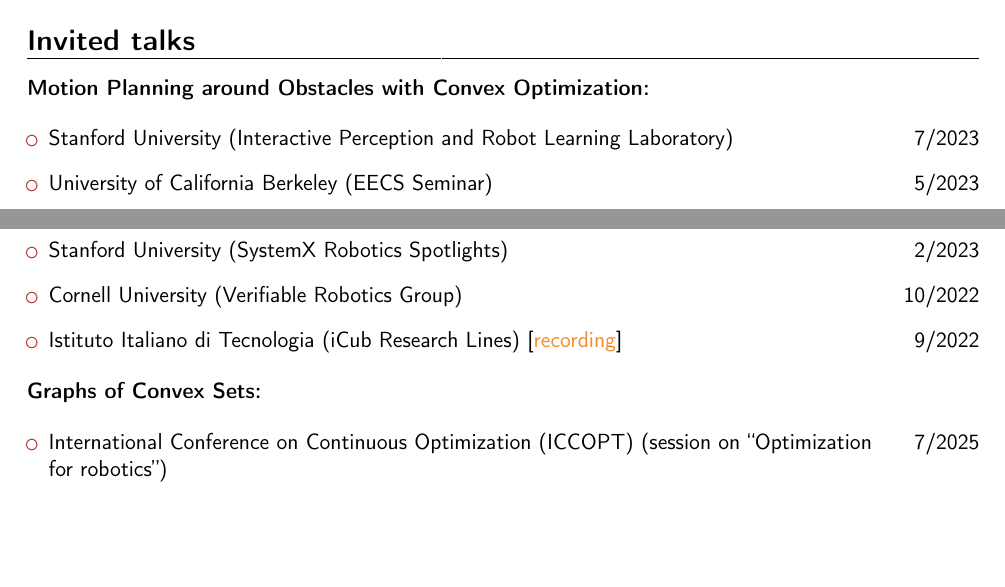
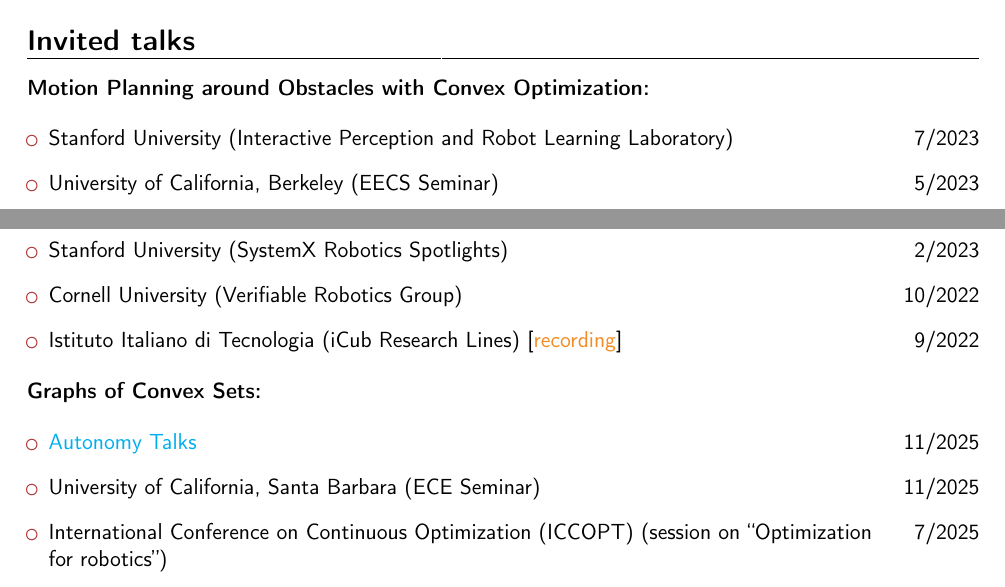
Before and after one commit to TobiaMarcucci/TobiaMarcucci.github.io, a LaTeX CV (marcucci_cv.tex): two parts of pages 4 and 5 of 6, joined at a grey line, cut so that both start at the same text, the shorter picture padded with empty space. Compiled offline with pdfLaTeX.

Commit message:
Adds two talks

```diff
--- a/marcucci_cv.tex
+++ b/marcucci_cv.tex
@@ -282,7 +282,7 @@
 \begin{itemize}
 
 \item Stanford University (Interactive Perception and Robot Learning Laboratory) \hfill 7/2023
-\item University of California Berkeley (EECS Seminar) \hfill 5/2023
+\item University of California, Berkeley (EECS Seminar) \hfill 5/2023
 \item Stanford University (SystemX Robotics Spotlights) \hfill 2/2023
 \item Cornell University (Verifiable Robotics Group) \hfill 10/2022
 \item  Istituto Italiano di Tecnologia (iCub Research Lines) [\href{https://www.youtube.com/watch?v=FoqAAgqgn-o}{\color{orange}recording}] \hfill 9/2022
@@ -307,6 +307,11 @@
 
 
 \begin{itemize}
+
+\item \href{https://www.youtube.com/@autonomytalks}{\color{cyan}Autonomy Talks}  \hfill 11/2025
+
+\item
+University of California, Santa Barbara (ECE Seminar) \hfill 11/2025
 
 \item
 International Conference on Continuous Optimization (ICCOPT)  (session on ``Optimization \hfill 7/2025 \\ for robotics'')
```
Also changed, not shown: marcucci_cv.pdf.
